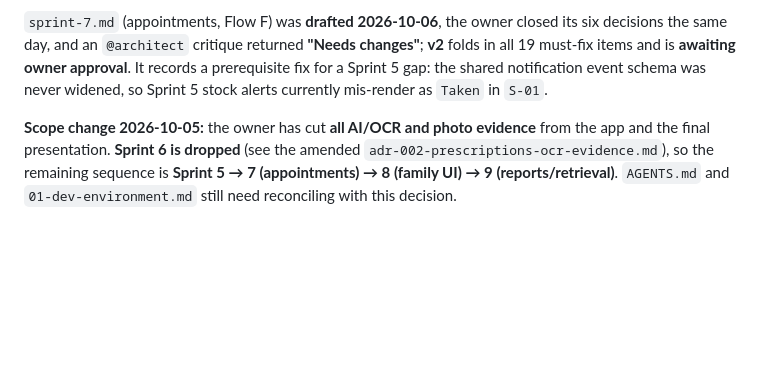
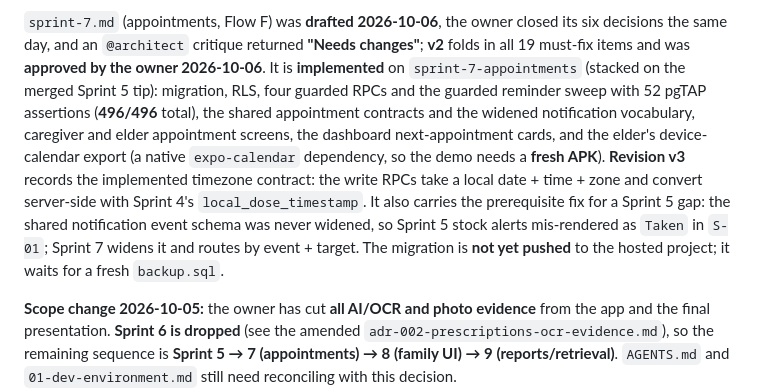
Before and after one commit to ZeroFuruya/elder-care-plus, a Markdown page: docs/specs/README.md, the part around the change. Rendered like a GitHub page; blank space fills up the shorter version.

Commit message:
docs(specs): record sprint 7 approval, implementation and v3 timezone contract

```diff
--- a/docs/specs/README.md
+++ b/docs/specs/README.md
@@ -45,9 +45,17 @@ pushed. The hosted project was backed up (`backup.sql`, git-ignored) and the mig
 
 `sprint-7.md` (appointments, Flow F) was **drafted 2026-10-06**, the owner closed its six decisions
 the same day, and an `@architect` critique returned **"Needs changes"**; **v2** folds in all 19
-must-fix items and is **awaiting owner approval**. It records a prerequisite fix for a Sprint 5 gap:
-the shared notification event schema was never widened, so Sprint 5 stock alerts currently mis-render
-as `Taken` in `S-01`.
+must-fix items and was **approved by the owner 2026-10-06**. It is **implemented** on
+`sprint-7-appointments` (stacked on the merged Sprint 5 tip): migration, RLS, four guarded RPCs and
+the guarded reminder sweep with 52 pgTAP assertions (**496/496** total), the shared appointment
+contracts and the widened notification vocabulary, caregiver and elder appointment screens, the
+dashboard next-appointment cards, and the elder's device-calendar export (a native `expo-calendar`
+dependency, so the demo needs a **fresh APK**). **Revision v3** records the implemented timezone
+contract: the write RPCs take a local date + time + zone and convert server-side with Sprint 4's
+`local_dose_timestamp`. It also carries the prerequisite fix for a Sprint 5 gap: the shared
+notification event schema was never widened, so Sprint 5 stock alerts mis-rendered as `Taken` in
+`S-01`; Sprint 7 widens it and routes by event + target. The migration is **not yet pushed** to the
+hosted project; it waits for a fresh `backup.sql`.
 
 **Scope change 2026-10-05:** the owner has cut **all AI/OCR and photo evidence** from the app and the
 final presentation. **Sprint 6 is dropped** (see the amended `adr-002-prescriptions-ocr-evidence.md`),
```
